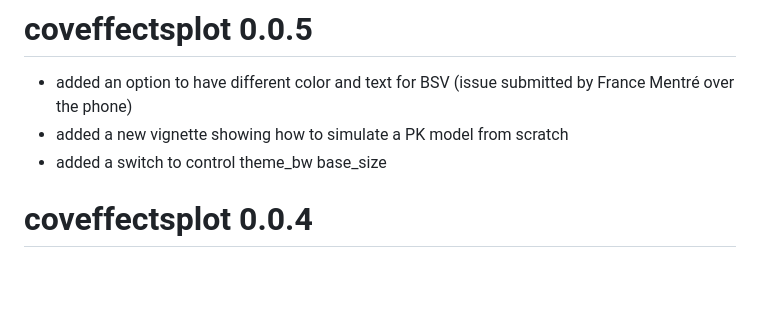
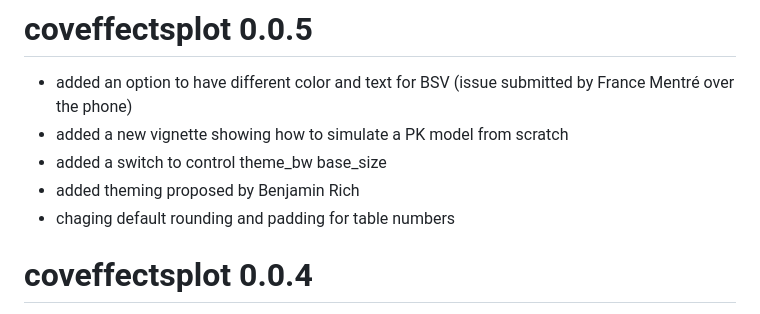
Before and after one commit to smouksassi/coveffectsplot, a Markdown page: NEWS.md, the part around the change. Drawn GitHub-style; blank space fills up the shorter version.

```diff
--- a/NEWS.md
+++ b/NEWS.md
@@ -3,6 +3,8 @@
 * added an option to have different color and text for BSV (issue submitted by France Mentré over the phone)
 * added a new vignette showing how to simulate a PK model from scratch
 * added a switch to control theme_bw base_size
+* added theming proposed by Benjamin Rich
+* chaging default rounding and padding for table numbers
 
 # coveffectsplot 0.0.4
 
```
Also changed, not shown: vignettes/coveffectsplot0.png, vignettes/coveffectsplot3.png, vignettes/coveffectsplot4.png, vignettes/coveffectsplot5.png, 6 other files.
